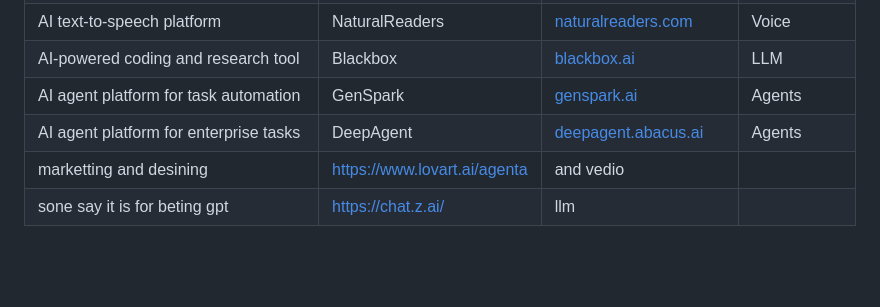
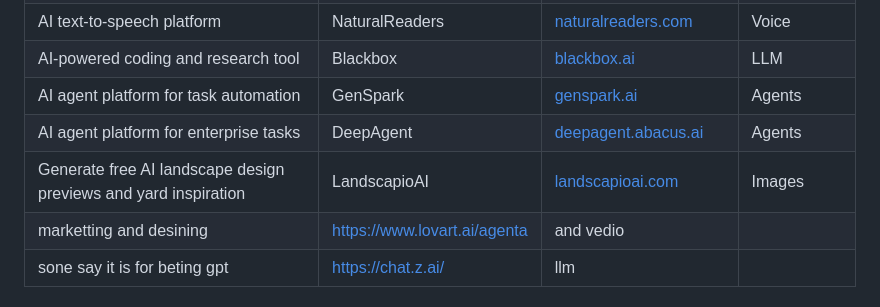
Before and after one commit to Minhajms/AI-Tools-Collection-, a Markdown page: README.md, the part around the change. Drawn GitHub-style; blank space fills up the shorter version.

Commit message:
Add LandscapioAI to AI tools list

```diff
--- a/README.md
+++ b/README.md
@@ -61,6 +61,7 @@ Welcome to the **AI Tools Collection** repository! This project curates a compre
 | AI-powered coding and research tool | Blackbox | [blackbox.ai](https://www.blackbox.ai/) | LLM |
 | AI agent platform for task automation | GenSpark | [genspark.ai](https://www.genspark.ai/) | Agents |
 | AI agent platform for enterprise tasks | DeepAgent | [deepagent.abacus.ai](https://deepagent.abacus.ai/) | Agents |
+| Generate free AI landscape design previews and yard inspiration | LandscapioAI | [landscapioai.com](https://www.landscapioai.com/) | Images |
 | marketting and desining |https://www.lovart.ai/agenta |and vedio |
 |sone say it is for beting gpt |https://chat.z.ai/|llm
 ## Contributing
```
